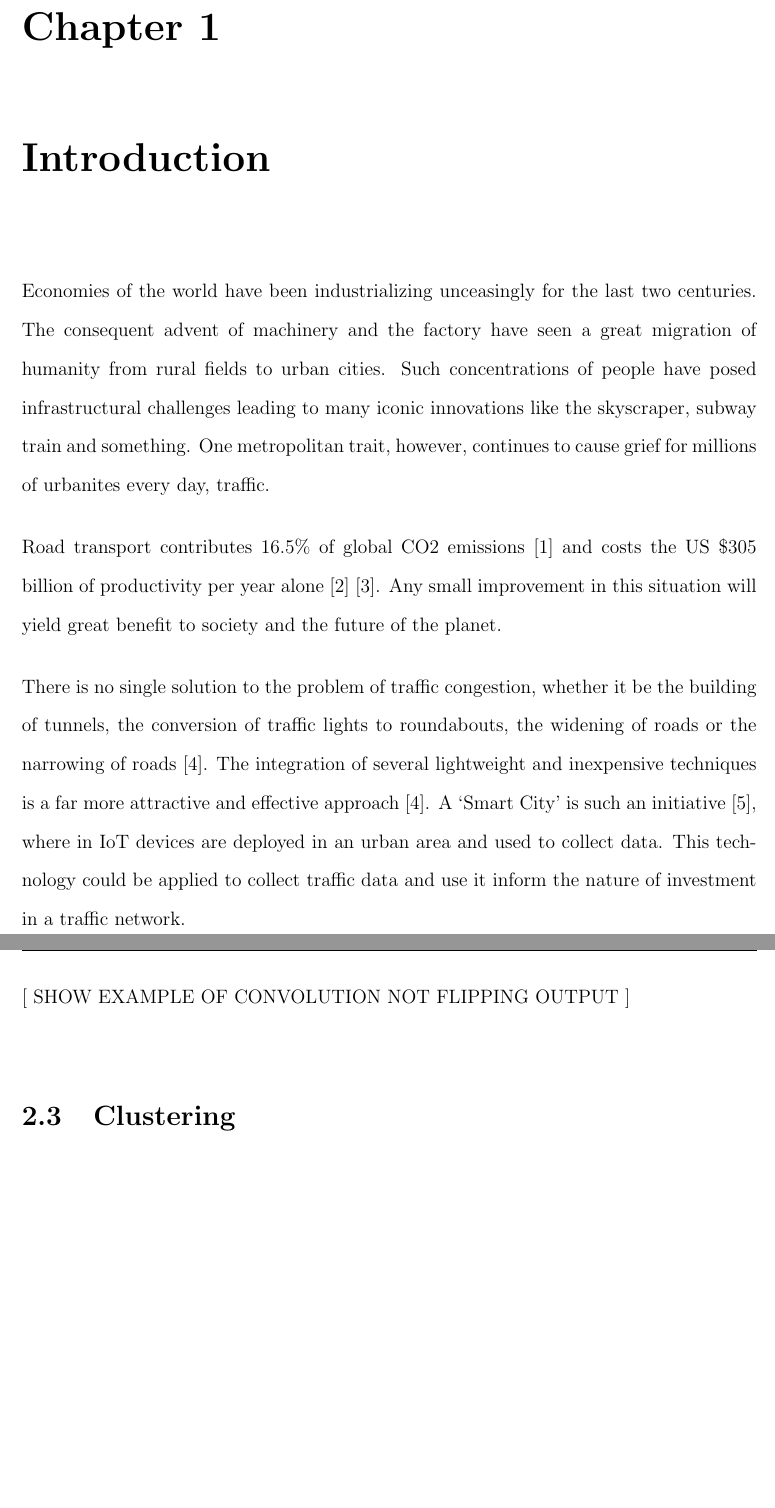
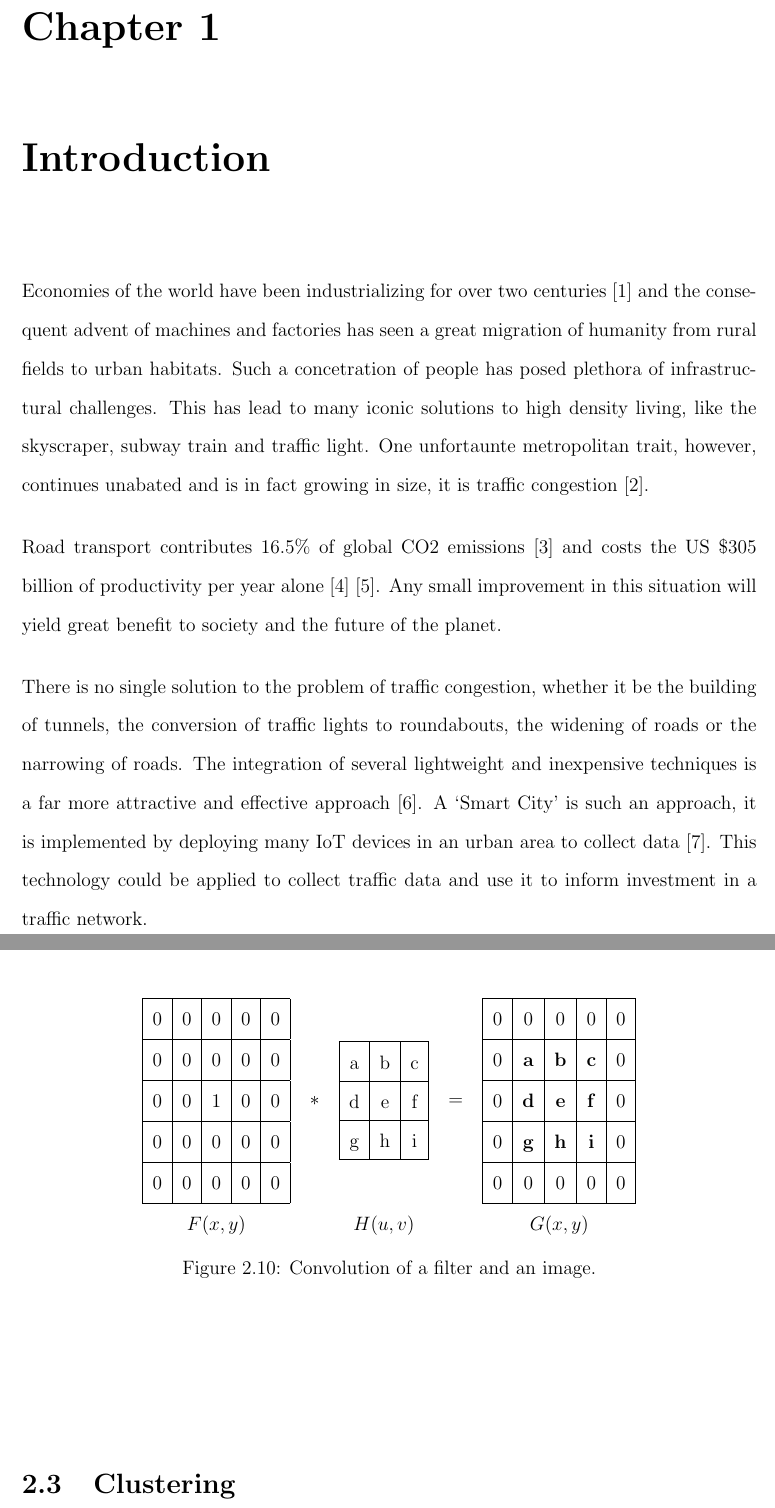
Before and after one commit to xolopx/thesisWindows, a LaTeX thesis (Report/thesis.tex, which reads Report/body/litreview/linearFiltering.tex, Report/introduction/introduction.tex, Report/thesis.preamble.tex): two parts of pages 9 and 18 of 20 before the commit and two parts of pages 9 and 18 of 21 after it, joined at a grey line, cut so that both start at the same text, the shorter picture padded with empty space. Compiled offline with pdfLaTeX.

Commit message:
Lit Rev Polished

```diff
--- a/Report/body/litreview/linearFiltering.tex
+++ b/Report/body/litreview/linearFiltering.tex
@@ -170,4 +181,49 @@ Notice that the filter $h(i,j)$ is rotated  180 degrees. This causes the output'
 
 \[g = f \ast h\]
 
-[ SHOW EXAMPLE OF CONVOLUTION NOT FLIPPING OUTPUT ]
+% CORRELATION EXAMPLE  %
+\begin{figure}[H]
+  \centering
+  \begin{tabular}{ccccc}
+      \begin{tabular}{|c|c|c|c|c|}
+      \hline
+      0 & 0 & 0 & 0 & 0 \\[1pt]
+      \hline
+      0 & 0 & 0 & 0 & 0 \\[1pt]
+      \hline
+      0 & 0 & 1 & 0 & 0 \\[1pt]
+      \hline
+      0 & 0 & 0 & 0 & 0 \\[1pt]
+      \hline
+      0 & 0 & 0 & 0 & 0 \\[1pt]
+      \hline
+      \end{tabular}%
+    & $\ast$ &
+    \begin{tabular}{|c|c|c|}
+      \hline
+      a & b & c \\
+      \hline
+      d & e & f \\
+      \hline
+      g & h & i \\
+      \hline
+    \end{tabular}
+    & $=$ &
+    \begin{tabular}{|c|c|c|c|c|}
+      \hline
+      0 & 0 & 0 & 0 & 0 \\[1pt]
+      \hline
+      0 &  \textbf{a} & \textbf{b} & \textbf{c} & 0 \\[1pt]
+      \hline
+      0 & \textbf{d} & \textbf{e} & \textbf{f} & 0 \\[1pt]
+      \hline
+      0 & \textbf{g} & \textbf{h} & \textbf{i} & 0 \\[1pt]
+      \hline
+      0 & 0 & 0 & 0 & 0 \\[1pt]
+      \hline
+    \end{tabular} \\
+    $F(x,y)$ & & $H(u,v)$& & $G(x,y)$ \\
+  \end{tabular}
+  \caption{Convolution of a filter and an image.}
+  \label{fig:convolution}
+\end{figure}
--- a/Report/introduction/introduction.tex
+++ b/Report/introduction/introduction.tex
@@ -1,8 +1,8 @@
 \chapter{Introduction}
 \parskip 0.2in
-Economies of the world have been industrializing unceasingly for the last two centuries. The consequent advent of machinery and the factory have seen a great migration of humanity from rural fields to urban cities. Such concentrations of people have posed infrastructural challenges leading to many iconic innovations like the skyscraper, subway train and something. One metropolitan trait, however, continues to cause grief for millions of urbanites every day, traffic.
+ Economies of the world have been industrializing for over two centuries \cite{industrialization} and the consequent advent of machines and factories has seen a great migration of humanity from rural fields to urban habitats. Such a concetration of people has posed plethora of infrastructural challenges. This has lead to many iconic solutions to high density living, like the skyscraper, subway train and traffic light. One unfortaunte metropolitan trait, however, continues unabated and is in fact growing in size, it is traffic congestion \cite{trafficworse}.
 
-Road transport contributes 16.5\% of global CO2 emissions [1] and costs the US \$305 billion of productivity per year alone [2] [3]. Any small improvement in this situation will yield great benefit to society and the future of the planet.
+Road transport contributes 16.5\% of global CO2 emissions \cite{emissions} and costs the US \$305 billion of productivity per year alone \cite{ecotoll} \cite{cost}. Any small improvement in this situation will yield great benefit to society and the future of the planet.
 
-There is no single solution to the problem of traffic congestion, whether it be the building of tunnels, the conversion of traffic lights to roundabouts, the widening of roads or the narrowing of roads [4]. The integration of several lightweight and inexpensive techniques is a far more attractive and effective approach [4]. A ‘Smart City’ is such an initiative [5], where in IoT devices are deployed in an urban area and used to collect data. This technology could be applied to collect traffic data and use it inform the nature of investment in a traffic network.
+There is no single solution to the problem of traffic congestion, whether it be the building of tunnels, the conversion of traffic lights to roundabouts, the widening of roads or the narrowing of roads. The integration of several lightweight and inexpensive techniques is a far more attractive and effective approach \cite{mixedSolution}. A ‘Smart City’ is such an approach, it is implemented by deploying many IoT devices in an urban area to collect data \cite{iot}. This technology could be applied to collect traffic data and use it to inform investment in a traffic network.
 
--- a/Report/thesis.preamble.tex
+++ b/Report/thesis.preamble.tex
@@ -13,6 +13,7 @@
 \usepackage{float}
 \usepackage{mathtools}
 \usepackage{tabularx}
+\usepackage{notoccite}
 
 \input{blocked.sty}
 \input{uhead.sty}
```
Also changed, not shown: Report/bibliography/bibliography.bib (+50 -5 lines), Report/thesis.tex (+2 -1 lines), Code for Report/bibtex-format.pdf (added), Report/body/litReview.tex (added), Report/thesis.bbl (added), Report/body/litreview/linearFiltering.tex (33 more changed lines), Report/introduction/introduction.tex (4 more changed lines), 11 other files.
